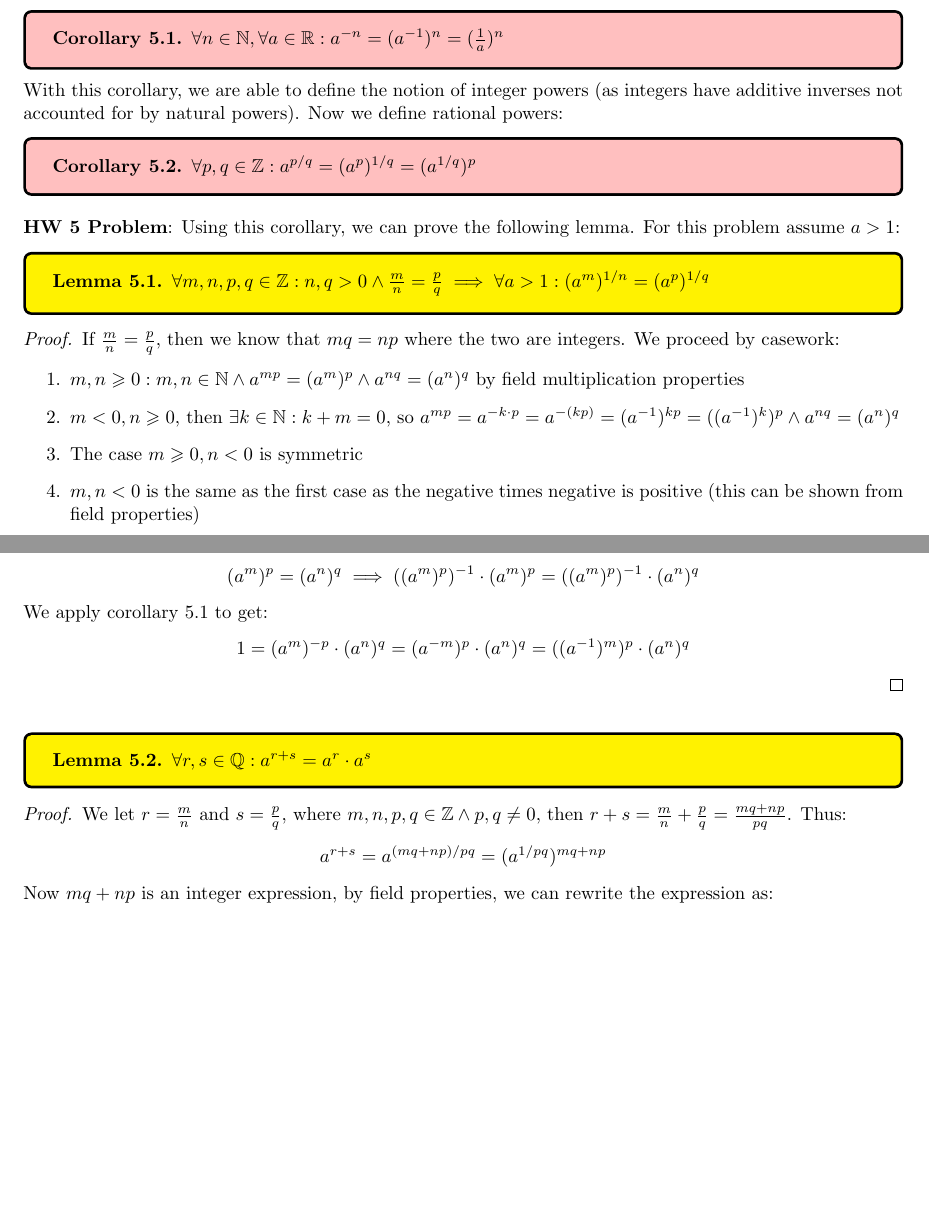
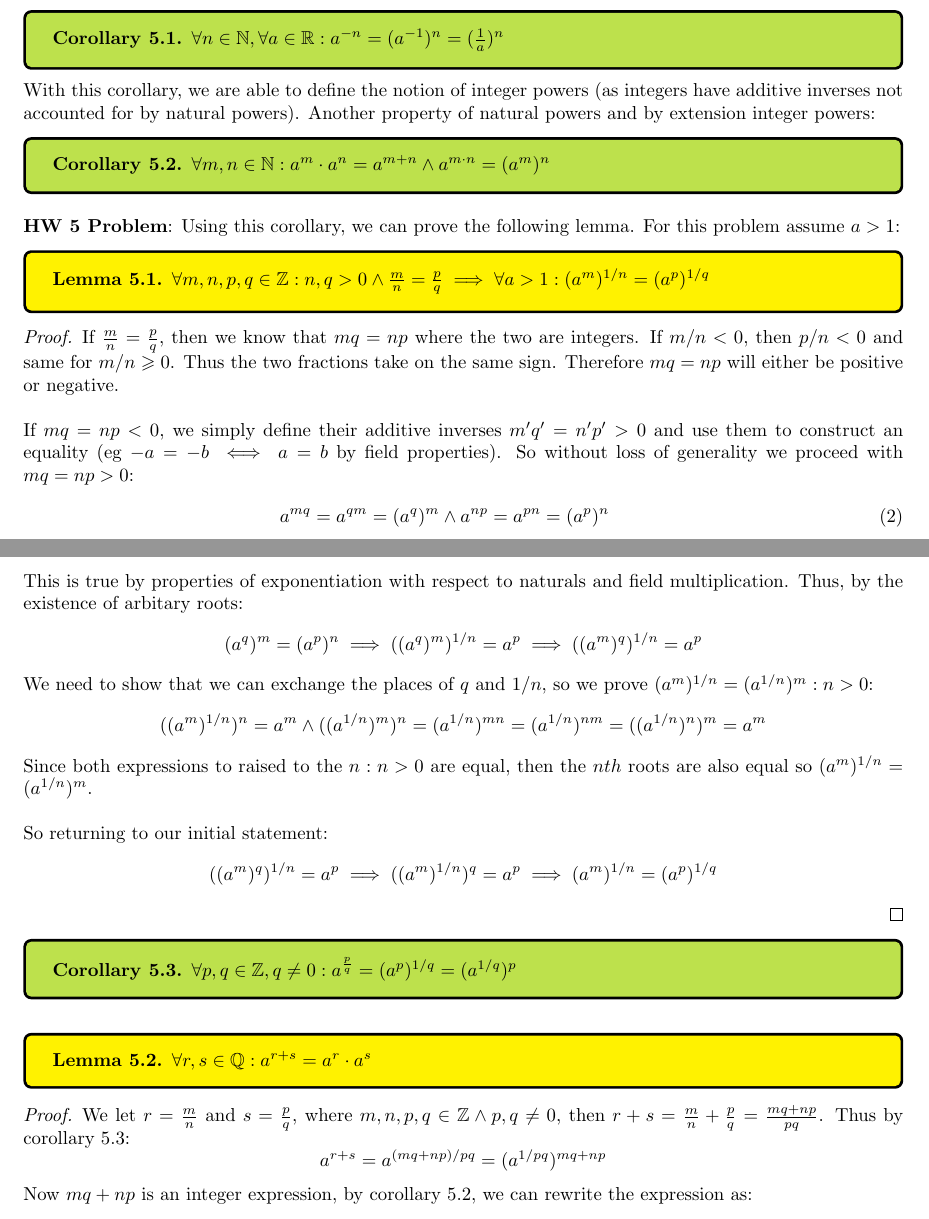
Before and after one commit to ScifiWarlock/Analysis-Notes, a LaTeX document (main.tex): two parts of pages 10 and 11 of 12, joined at a grey line, cut so that both start at the same text, the shorter picture padded with empty space. Compiled offline with pdfLaTeX.

Commit message:
changed pdf and tex file

```diff
--- a/main.tex
+++ b/main.tex
@@ -9,7 +9,7 @@
 \usepackage{blindtext}
 \usepackage[margin=1in,footskip=0.25in]{geometry}
 \usepackage[most]{tcolorbox}
-
+\usepackage[dvipsnames]{xcolor}
 
 % if you ever want to ente% Required for inserting images
 
@@ -41,7 +41,7 @@
 }
 
 \tcolorboxenvironment{cor}{
-  colback=pink,
+  colback=SpringGreen,
   colframe=black,
   breakable
 }
@@ -365,9 +365,9 @@ Now that we have the notion of natural powers and $nth$ roots, we can extend thi
 \begin{cor}
 $\forall n \in \mathbb{N}, \forall a \in \mathbb{R}: a^{-n} = (a^{-1})^n = (\frac{1}{a})^n$
 \end{cor}
-With this corollary, we are able to define the notion of integer powers (as integers have additive inverses not accounted for by natural powers). Now we define rational powers:
+With this corollary, we are able to define the notion of integer powers (as integers have additive inverses not accounted for by natural powers). Another property of natural powers and by extension integer powers:
 \begin{cor}
-$\forall p, q \in \mathbb{Z}: a^{p/q} = (a^p)^{1/q} = (a^{1/q})^p$
+$\forall m, n \in \mathbb{N}: a^m \cdot a^n = a^{m+n} \land a^{m \cdot n} = (a^m)^n$
 \end{cor}
 
 \medskip
@@ -376,35 +376,43 @@ $\forall p, q \in \mathbb{Z}: a^{p/q} = (a^p)^{1/q} = (a^{1/q})^p$
 $\forall m, n, p, q \in \mathbb{Z}: n, q > 0 \land \frac{m}{n} = \frac{p}{q} \implies \forall a > 1: (a^m)^{1/n} = (a^p)^{1/q}$
 \end{lem}
 \begin{proof}
-If $\frac{m}{n} = \frac{p}{q}$, then we know that $mq = np$ where the two are integers. We proceed by casework:
-\begin{enumerate}
-    \item $m, n \geqslant 0: m, n \in \mathbb{N} \land a^{mp} = (a^m)^p \land a^{nq} = (a^n)^q$ by field multiplication properties
-    \item $m < 0, n \geqslant 0$, then $\exists k \in \mathbb{N}: k + m = 0$, so $a^{mp} = a^{-k \cdot p} = a^{-(kp)} = (a^{-1})^{kp} = ((a^{-1})^k)^p \land a^{nq} = (a^n)^q$
-    \item The case $m \geqslant 0, n < 0$ is symmetric
-    \item $m, n < 0$ is the same as the first case as the negative times negative is positive (this can be shown from field properties)
-\end{enumerate}
-In cases 1/4, we once again use multiplicative inverses:
+If $\frac{m}{n} = \frac{p}{q}$, then we know that $mq = np$ where the two are integers. If $m/n < 0$, then $p/n < 0$ and same for $m/n \geqslant 0$. Thus the two fractions take on the same sign. Therefore $mq = np$ will either be positive or negative.\\
+
+If $mq = np < 0$, we simply define their additive inverses $m'q' = n'p' > 0$ and use them to construct an equality (eg $-a = -b \iff a = b$ by field properties). So without loss of generality we proceed with $mq = np > 0$:
+\begin{eqnarray}
+    a^{mq} = a^{qm} = (a^q)^m \land a^{np} = a^{pn} = (a^p)^n
+\end{eqnarray}
+This is true by properties of exponentiation with respect to naturals and field multiplication. Thus, by the existence of arbitary roots:
 \begin{equation*}
-    (a^m)^p = (a^n)^q \implies ((a^m)^p)^{-1} \cdot (a^m)^p = ((a^m)^p)^{-1} \cdot (a^n)^q
+    (a^q)^m = (a^p)^n \implies ((a^q)^m)^{1/n} = a^p \implies ((a^m)^q)^{1/n} = a^p
 \end{equation*}
-We apply corollary 5.1 to get:
+We need to show that we can exchange the places of $q$ and $1/n$, so we prove $(a^m)^{1/n} = (a^{1/n})^m: n > 0$:
 \begin{equation*}
-    1 = (a^m)^{-p} \cdot (a^n)^q = (a^{-m})^ p \cdot (a^n)^q = ((a^{-1})^m)^p \cdot (a^n)^q
+    ((a^m)^{1/n})^n = a^m \land ((a^{1/n})^m)^n = (a^{1/n})^{mn} = (a^{1/n})^{nm} = ((a^{1/n})^n)^m = a^m
+\end{equation*}
+Since both expressions to raised to the $n: n > 0$ are equal, then the $nth$ roots are also equal so $(a^m)^{1/n} = (a^{1/n})^m$.\\
+
+So returning to our initial statement:
+\begin{equation*}
+    ((a^m)^q)^{1/n}  = a^p \implies ((a^m)^{1/n})^{q} = a^p \implies (a^m)^{1/n} = (a^p)^{1/q}
 \end{equation*}
 \end{proof}
+\begin{cor}
+$\forall p, q \in \mathbb{Z}, q \neq 0: a^\frac{p}{q} = (a^p)^{1/q} = (a^{1/q})^p$
+\end{cor}
 
 \medskip
 \begin{lem}
 $\forall r, s \in \mathbb{Q}: a^{r+s} = a^r \cdot a^s$
 \end{lem}
 \begin{proof}
-We let $r = \frac{m}{n}$ and $s = \frac{p}{q}$, where $m, n, p, q \in \mathbb{Z} \land p, q \neq 0$, then $r + s = \frac{m}{n} + \frac{p}{q} = \frac{mq + np}{pq}$. Thus:
+We let $r = \frac{m}{n}$ and $s = \frac{p}{q}$, where $m, n, p, q \in \mathbb{Z} \land p, q \neq 0$, then $r + s = \frac{m}{n} + \frac{p}{q} = \frac{mq + np}{pq}$. Thus by corollary 5.3:
 \begin{equation*}
     a^{r+s} = a^{(mq + np)/pq} = (a^{1/pq})^{mq + np}
 \end{equation*}
-Now $mq + np$ is an integer expression, by field properties, we can rewrite the expression as:
+Now $mq + np$ is an integer expression, by corollary 5.2, we can rewrite the expression as:
 \begin{equation*}
-    = (a^{1/pq})^mq \cdot (a^{1/pq})^np = (a^{mq/pq}) \cdot (a^{np/pq}) = a^{m/p} \cdot a^{n/q} = a^r \cdot a^s
+    = (a^{1/pq})^{mq} \cdot (a^{1/pq})^np = (a^{mq/pq}) \cdot (a^{np/pq}) = a^{m/p} \cdot a^{n/q} = a^r \cdot a^s
 \end{equation*}
 \end{proof}
 
```
Also changed, not shown: main.pdf, main.tex (33 more changed lines).
